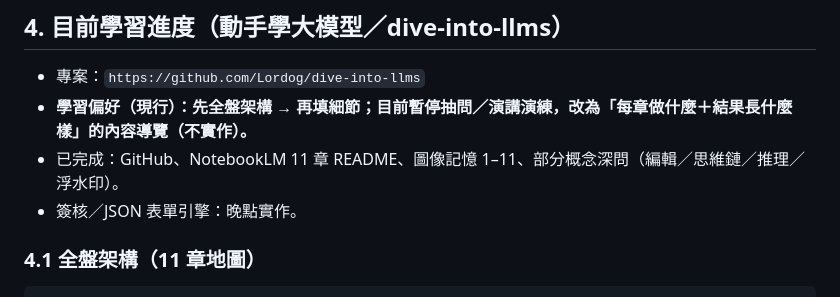
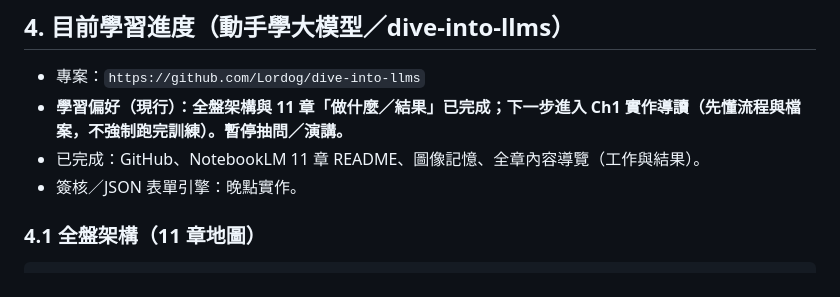
Before and after one commit to hyi1105/Approval, a Markdown page: 學習約定.md, the part around the change. GitHub-like rendering.

Commit message:
Advance learning progress to Chapter 1 guided walkthrough.
Co-authored-by: hyi1105 <hyi1105@users.noreply.github.com>

```diff
--- a/學習約定.md
+++ b/學習約定.md
@@ -50,8 +50,8 @@
 ## 4. 目前學習進度（動手學大模型／dive-into-llms）
 
 - 專案：`https://github.com/Lordog/dive-into-llms`
-- **學習偏好（現行）：先全盤架構 → 再填細節；目前暫停抽問／演講演練，改為「每章做什麼＋結果長什麼樣」的內容導覽（不實作）。**
-- 已完成：GitHub、NotebookLM 11 章 README、圖像記憶 1–11、部分概念深問（編輯／思維鏈／推理／浮水印）。
+- **學習偏好（現行）：全盤架構與 11 章「做什麼／結果」已完成；下一步進入 Ch1 實作導讀（先懂流程與檔案，不強制跑完訓練）。暫停抽問／演講。**
+- 已完成：GitHub、NotebookLM 11 章 README、圖像記憶、全章內容導覽（工作與結果）。
 - 簽核／JSON 表單引擎：晚點實作。
 
 ### 4.1 全盤架構（11 章地圖）
```
